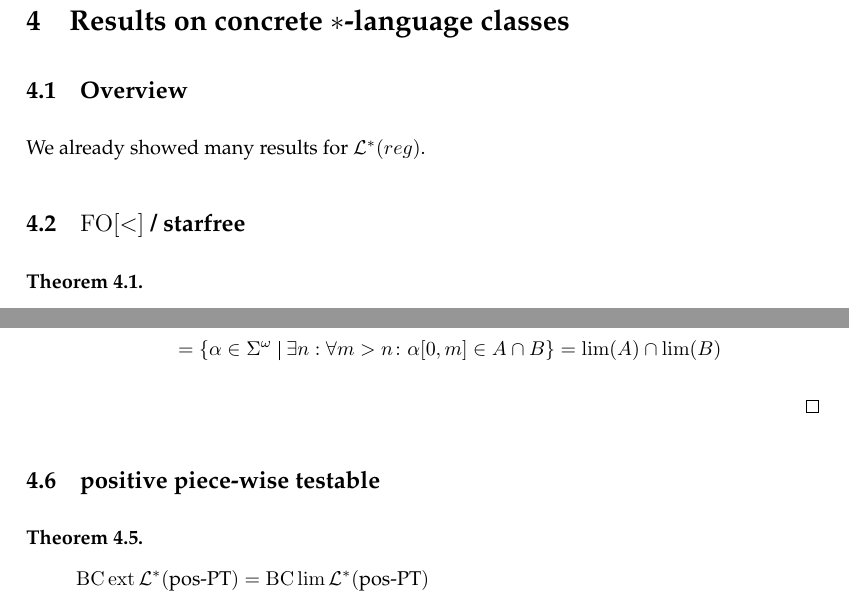
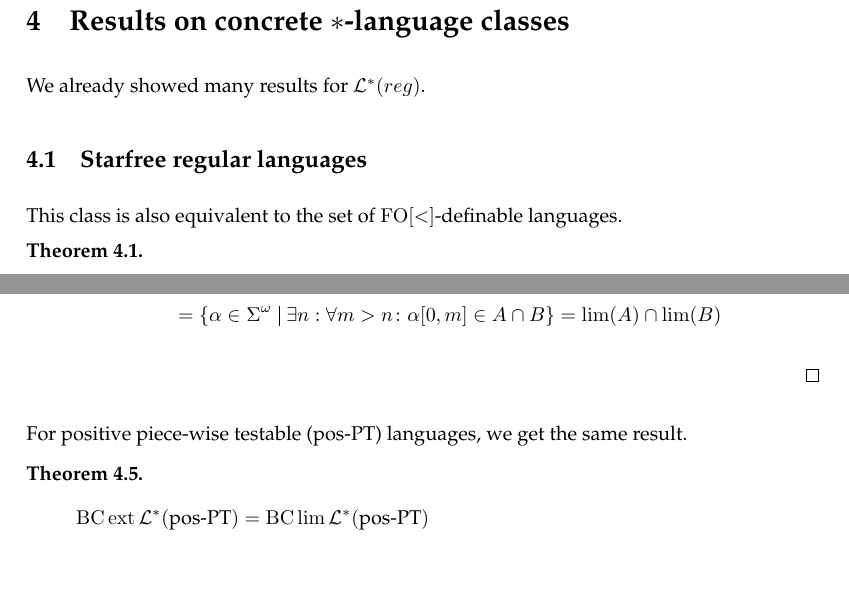
Before and after one commit to albertz/diplom-thesis-automata, a LaTeX document (index.tex, which reads star-languages.tex): two parts of pages 21 and 24 of 28, joined at a grey line, cut so that both start at the same text. Compiled offline with pdfLaTeX.

Commit message:
more omega

```diff
--- a/star-languages.tex
+++ b/star-languages.tex
@@ -1,10 +1,11 @@
 \section{Results on concrete $*$-language classes}
 
-\subsection{Overview}
+%\subsection{Overview}
 %...
 We already showed many results for $\Lang^*(reg)$.
 
-\subsection{$\mathrm{FO[<]}$ / starfree}
+\subsection{Starfree regular languages}
+This class is also equivalent to the set of $\mathrm{FO[<]}$-definable languages.
 %W161,S210,S211,S101a,S51,S18
 
 %S210:
@@ -169,7 +170,8 @@ $\supseteq$: It is sufficient to show $\lim(\Lang^* (\PT)) \subseteq \BC \ext \L
 
 
 
-\subsection{positive piece-wise testable}
+For positive piece-wise testable (pos-PT) languages, we get the same result.
+%\subsection{positive piece-wise testable}
 %S53: overview
 %S214: BC lim class
 
```
Also changed, not shown: index.pdf.
